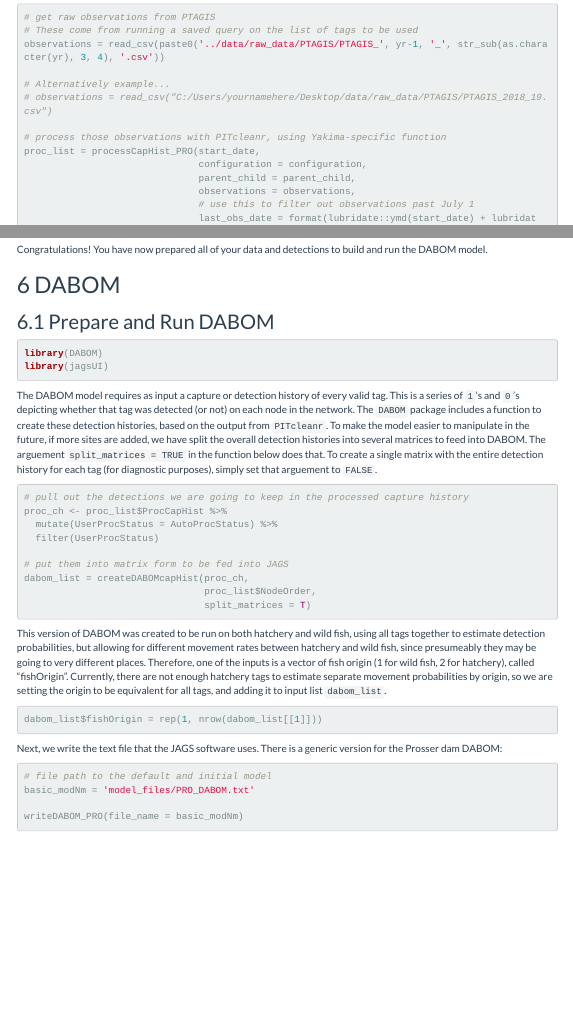
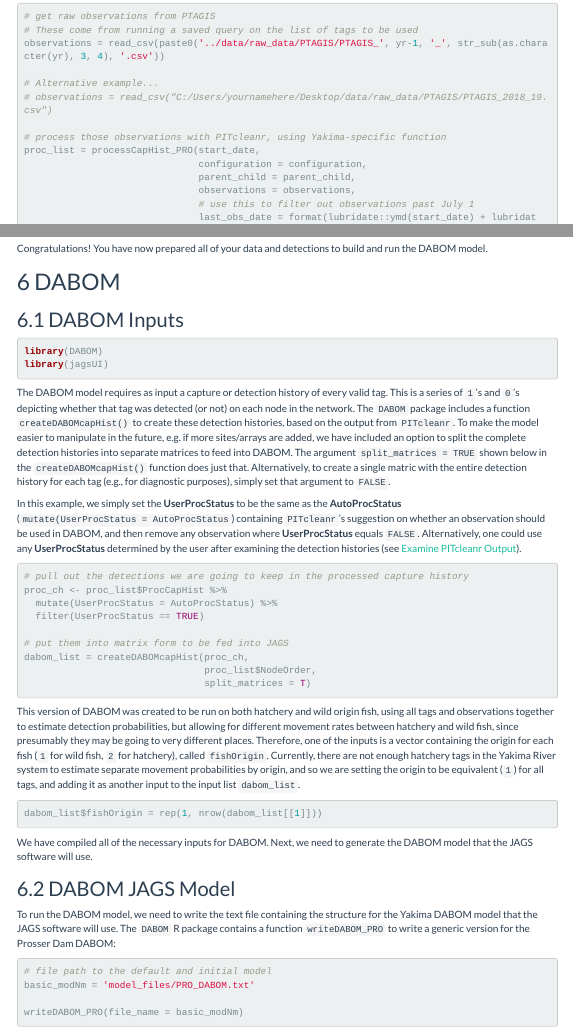
Before and after one commit to KevinSee/DabomYakimaSthd, an R Markdown document (analysis/paper/manual.Rmd): the page in a window 1100 px wide, from 4500 px down before the commit and from 4510 px down after it, so that both start at the same text, and a second part further down, joined at a grey line. The pictures show the output file analysis/paper/manual.html that the author committed with the source, opened offline; menus at the side of the page are left out.

Commit message:
minor edits to manual.Rmd

````diff
--- a/analysis/paper/manual.Rmd
+++ b/analysis/paper/manual.Rmd
@@ -305,7 +305,7 @@ First, use the `read_csv()` function to read in all of the detections we output
 # These come from running a saved query on the list of tags to be used
 observations = read_csv(paste0('../data/raw_data/PTAGIS/PTAGIS_', yr-1, '_', str_sub(as.character(yr), 3, 4), '.csv'))
 
-# Alternatively example...
+# Alternative example...
 # observations = read_csv("C:/Users/yournamehere/Desktop/data/raw_data/PTAGIS/PTAGIS_2018_19.csv")
 
 # process those observations with PITcleanr, using Yakima-specific function
@@ -381,21 +381,22 @@ Congratulations! You have now prepared all of your data and detections to build
 
 # DABOM
 
-## Prepare and Run DABOM
+## DABOM Inputs
 
 ```{r}
 library(DABOM)
 library(jagsUI)
 ```
 
+The DABOM model requires as input a capture or detection history of every valid tag. This is a series of `1`'s and `0`'s depicting whether that tag was detected (or not) on each node in the network. The `DABOM` package includes a function `createDABOMcapHist()` to create these detection histories, based on the output from `PITcleanr`. To make the model easier to manipulate in the future, e.g. if more sites/arrays are added, we have included an option to split the complete detection histories into separate matrices to feed into DABOM. The argument `split_matrices = TRUE` shown below in the `createDABOMcapHist()` function does just that. Alternatively, to create a single matric with the entire detection history for each tag (e.g., for diagnostic purposes), simply set that argument to `FALSE`.
 
-The DABOM model requires as input a capture or detection history of every valid tag. This is a series of `1`'s and `0`'s depicting whether that tag was detected (or not) on each node in the network. The `DABOM` package includes a function to create these detection histories, based on the output from `PITcleanr`. To make the model easier to manipulate in the future, if more sites are added, we have split the overall detection histories into several matrices to feed into DABOM. The arguement `split_matrices = TRUE` in the function below does that. To create a single matrix with the entire detection history for each tag (for diagnostic purposes), simply set that arguement to `FALSE`.
+In this example, we simply set the **UserProcStatus** to be the same as the **AutoProcStatus** (`mutate(UserProcStatus = AutoProcStatus`) containing `PITcleanr`'s suggestion on whether an observation should be used in DABOM, and then remove any observation where **UserProcStatus** equals `FALSE`. Alternatively, one could use any **UserProcStatus** determined by the user after examining the detection histories (see [Examine PITcleanr Output]).
 
 ```{r}
 # pull out the detections we are going to keep in the processed capture history
 proc_ch <- proc_list$ProcCapHist %>%
   mutate(UserProcStatus = AutoProcStatus) %>%
-  filter(UserProcStatus)
+  filter(UserProcStatus == TRUE)
 
 # put them into matrix form to be fed into JAGS
 dabom_list = createDABOMcapHist(proc_ch,
@@ -403,13 +404,17 @@ dabom_list = createDABOMcapHist(proc_ch,
                                 split_matrices = T)
 ```
 
-This version of DABOM was created to be run on both hatchery and wild fish, using all tags together to estimate detection probabilities, but allowing for different movement rates between hatchery and wild fish, since presumeably they may be going to very different places. Therefore, one of the inputs is a vector of fish origin (1 for wild fish, 2 for hatchery), called "fishOrigin". Currently, there are not enough hatchery tags to estimate separate movement probabilities by origin, so we are setting the origin to be equivalent for all tags, and adding it to input list `dabom_list`.
+This version of DABOM was created to be run on both hatchery and wild origin fish, using all tags and observations together to estimate detection probabilities, but allowing for different movement rates between hatchery and wild fish, since presumably they may be going to very different places. Therefore, one of the inputs is a vector containing the origin for each fish (`1` for wild fish, `2` for hatchery), called `fishOrigin`. Currently, there are not enough hatchery tags in the Yakima River system to estimate separate movement probabilities by origin, and so we are setting the origin to be equivalent (`1`) for all tags, and adding it as another input to the input list `dabom_list`.
 
 ```{r}
 dabom_list$fishOrigin = rep(1, nrow(dabom_list[[1]]))
 ```
 
-Next, we write the text file that the JAGS software uses. There is a generic version for the Prosser dam DABOM:
+We have compiled all of the necessary inputs for DABOM. Next, we need to generate the DABOM model that the JAGS software will use.
+
+## DABOM JAGS Model
+
+To run the DABOM model, we need to write the text file containing the structure for the Yakima DABOM model that the JAGS software will use. The `DABOM` R package contains a function `writeDABOM_PRO` to write a generic version for the Prosser Dam DABOM:
 
 ```{r}
 # file path to the default and initial model
````
Also changed, not shown: analysis/paper/manual.html.
